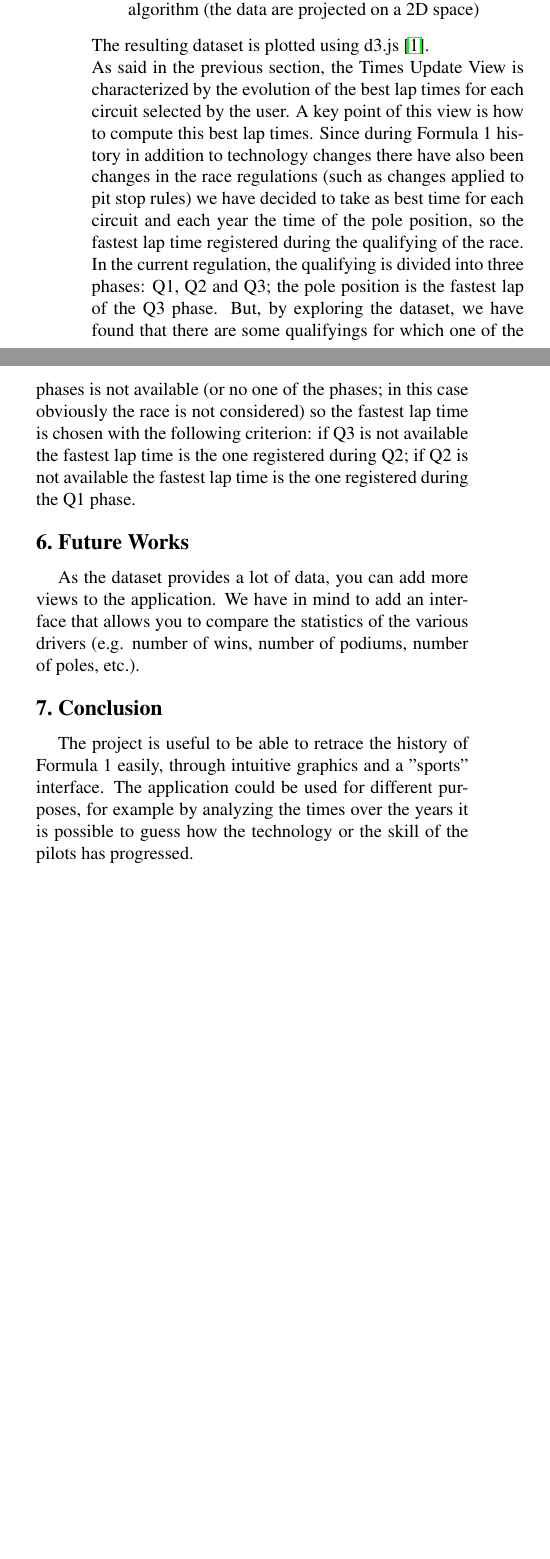
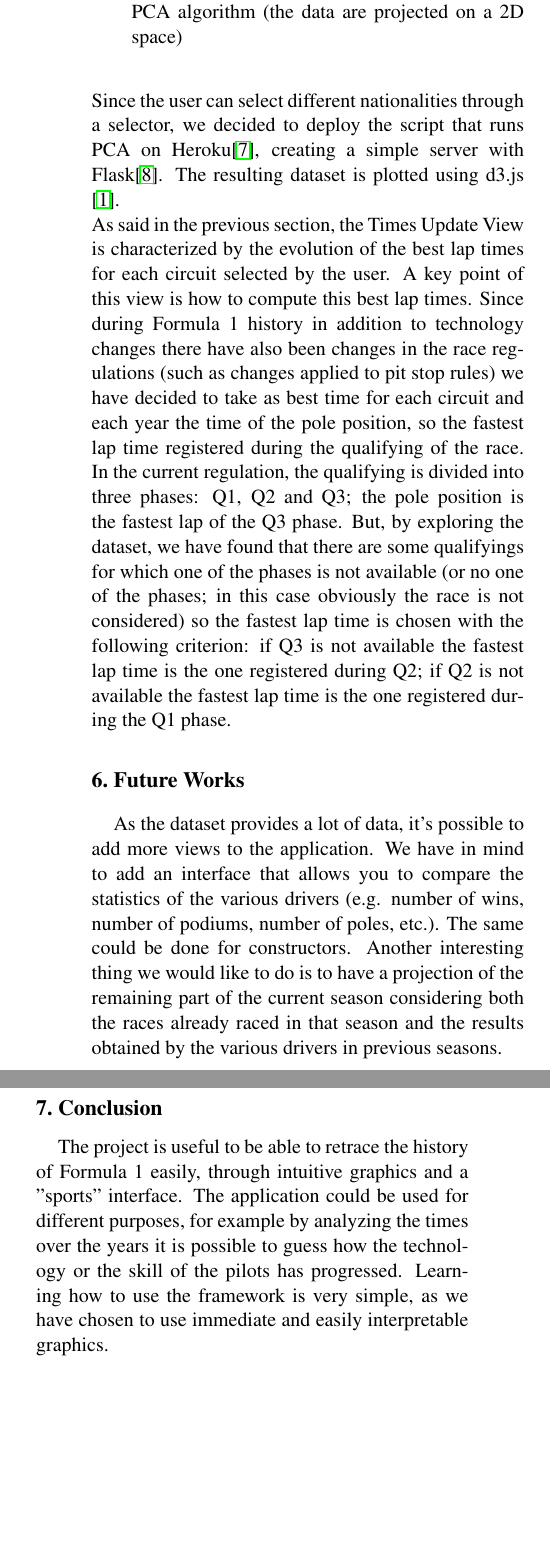
Before and after one commit to GianlucaCapozzi/VisualAnalyticsProject, a LaTeX paper (paper/formulaTourPaper.tex): two parts of the columns of page 5 of 6 before the commit and two parts of the columns of page 6 of 7 after it, joined at a grey line, cut so that both start at the same text, the shorter picture padded with empty space. Compiled offline with pdfLaTeX.

Commit message:
Little improvement in paper

```diff
--- a/paper/formulaTourPaper.tex
+++ b/paper/formulaTourPaper.tex
@@ -1,4 +1,4 @@
-\documentclass[10pt,twocolumn,letterpaper]{article}
+\documentclass[11pt,twocolumn,letterpaper]{article}
 \usepackage[english]{babel}
 \usepackage{cvpr}
 \usepackage{times}
@@ -213,6 +213,7 @@ PCA over this dataset performing the following three steps:
 	\item Standardize the features (such that the variance of the data is 1 while their mean is 0)
 	\item Perform the dimensionality reduction using the PCA algorithm (the data are projected on a 2D space)
 \end{enumerate}
+Since the user can select different nationalities through a selector, we decided to deploy the script that runs PCA on Heroku\cite{Heroku}, creating a simple server with Flask\cite{Flask}.
 The resulting dataset is plotted using d3.js \cite{D3}.\\
 As said in the previous section, the Times Update View is characterized by the evolution of the best lap times for each circuit selected by the user. A key point of this view is how to
 compute this best lap times. Since during Formula 1 history in addition to technology changes there have also been changes in the race regulations (such as changes applied to pit stop
@@ -223,12 +224,13 @@ with the following criterion: if Q3 is not available the fastest lap time is the
 the Q1 phase.
 
 \section{Future Works}
-As the dataset provides a lot of data, you can add more views to the application. We have in mind to add an interface that allows you to compare the statistics of the various
-drivers (e.g. number of wins, number of podiums, number of poles, etc.).
+As the dataset provides a lot of data, it's possible to add more views to the application. We have in mind to add an interface that allows you to compare the statistics of the various
+drivers (e.g. number of wins, number of podiums, number of poles, etc.). The same could be done for constructors. Another interesting thing we would like to do is to have a projection of the remaining part of the current season considering both the races already raced in that season and the results obtained by the various drivers in previous seasons.
 
 \section{Conclusion}
 The project is useful to be able to retrace the history of Formula 1 easily, through intuitive graphics and a "sports" interface. The application could be used for different purposes,
 for example by analyzing the times over the years it is possible to guess how the technology or the skill of the pilots has progressed.
+Learning how to use the framework is very simple, as we have chosen to use immediate and easily interpretable graphics.
 
 \clearpage
 
```
Also changed, not shown: paper/formulaTourPaper.pdf, paper/images/allViews.jpg, paper/formulaTourPaper.tex (4 more changed lines).
